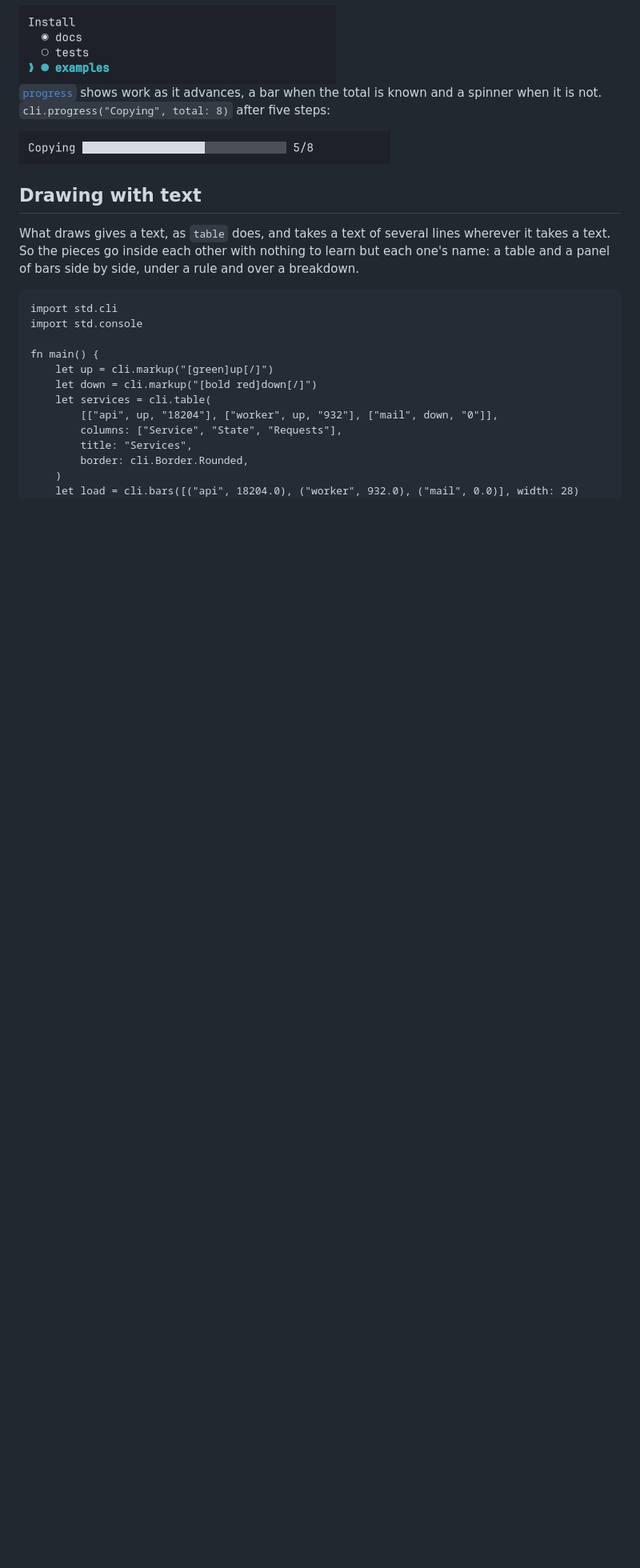
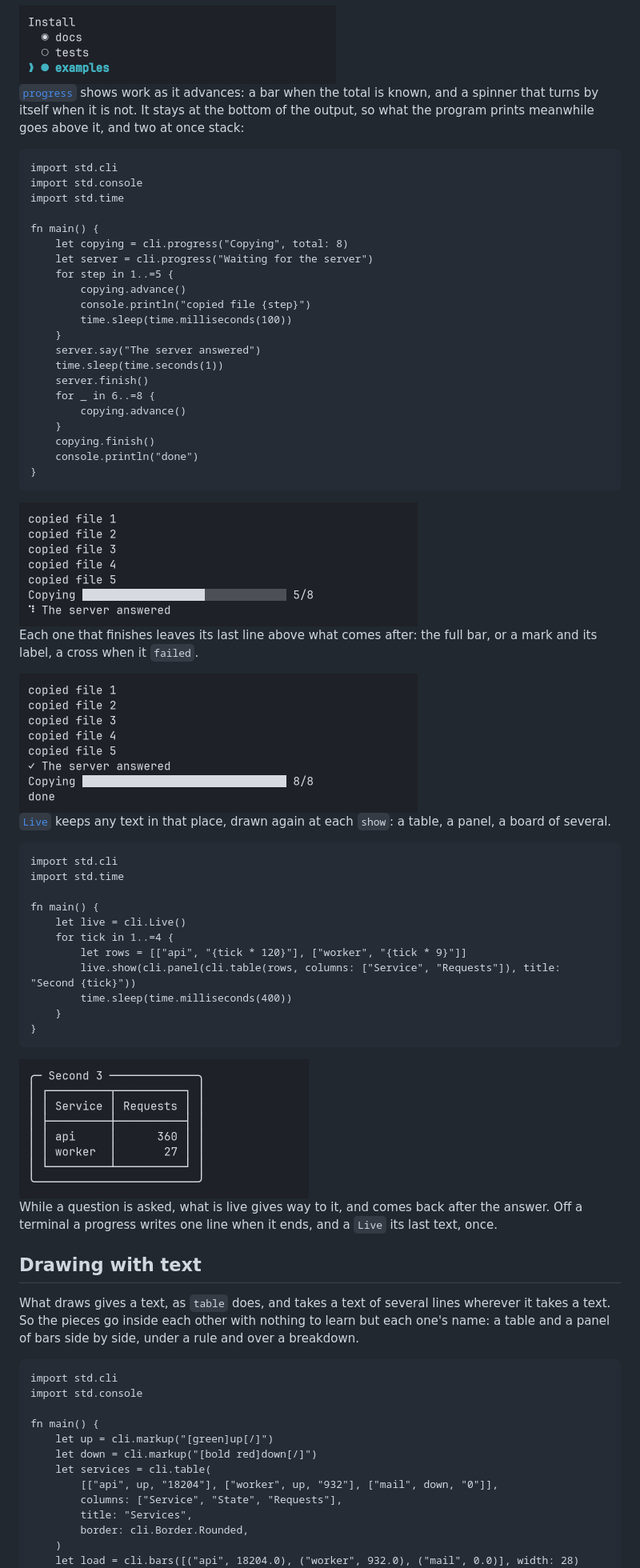
Before and after one commit to tonyredondo/tondo, a Markdown page: docs/std/cli.md, the part around one of its changes. Shown at 80% size. Drawn GitHub-style; pictures changed too: docs/std/images/cli-live.png (added), docs/std/images/cli-progress.png (deleted), docs/std/images/cli-worked.png (added); blank space fills up the shorter version.

Commit message:
Show progress and Live as the region they are now
A progress stays at the bottom of the output since the live region
landed: what the program prints goes above it, two stack, a spinner
turns by itself, and each leaves its last line when it finishes. The
page showed one bar alone. It gets a program with a bar, a spinner and
printed lines, photographed while it works and after, and `Live` with a
panel drawn again in place; the single bar's picture goes.

````diff
--- a/docs/std/cli.md
+++ b/docs/std/cli.md
@@ -220,11 +220,64 @@ fn main() {
 
 <img src="images/cli-choose-many.png" width="396" alt="The question Install over docs, tests and examples: docs marked from the start, tests not, and examples marked and under the arrow">
 
-[`progress`](#progress) shows work as it advances, a bar when the total is
-known and a spinner when it is not. `cli.progress("Copying", total: 8)`
-after five steps:
+[`progress`](#progress) shows work as it advances: a bar when the total is
+known, and a spinner that turns by itself when it is not. It stays at the
+bottom of the output, so what the program prints meanwhile goes above it,
+and two at once stack:
 
-<img src="images/cli-progress.png" width="464" alt="Copying, a bar filled to five eighths, and 5/8">
+```tondo
+import std.cli
+import std.console
+import std.time
+
+fn main() {
+    let copying = cli.progress("Copying", total: 8)
+    let server = cli.progress("Waiting for the server")
+    for step in 1..=5 {
+        copying.advance()
+        console.println("copied file {step}")
+        time.sleep(time.milliseconds(100))
+    }
+    server.say("The server answered")
+    time.sleep(time.seconds(1))
+    server.finish()
+    for _ in 6..=8 {
+        copying.advance()
+    }
+    copying.finish()
+    console.println("done")
+}
+```
+
+<img src="images/cli-working.png" width="498" alt="Five lines the program printed, copied file 1 to 5, and under them the bar of Copying at 5 of 8 and a spinner beside The server answered">
+
+Each one that finishes leaves its last line above what comes after: the
+full bar, or a mark and its label, a cross when it `failed`.
+
+<img src="images/cli-worked.png" width="498" alt="The five lines, then a check mark and The server answered, the bar of Copying full at 8 of 8, and done">
+
+[`Live`](#live) keeps any text in that place, drawn again at each `show`: a
+table, a panel, a board of several.
+
+```tondo
+import std.cli
+import std.time
+
+fn main() {
+    let live = cli.Live()
+    for tick in 1..=4 {
+        let rows = [["api", "{tick * 120}"], ["worker", "{tick * 9}"]]
+        live.show(cli.panel(cli.table(rows, columns: ["Service", "Requests"]), title: "Second {tick}"))
+        time.sleep(time.milliseconds(400))
+    }
+}
+```
+
+<img src="images/cli-live.png" width="362" alt="A panel titled Second 3 around a table of two services and their requests, the only one on the screen though the program has shown three">
+
+While a question is asked, what is live gives way to it, and comes back
+after the answer. Off a terminal a progress writes one line when it ends,
+and a `Live` its last text, once.
 
 ## Drawing with text
 
````
Also changed, not shown: other parts of docs/std/cli.md (+1 -1 lines).
